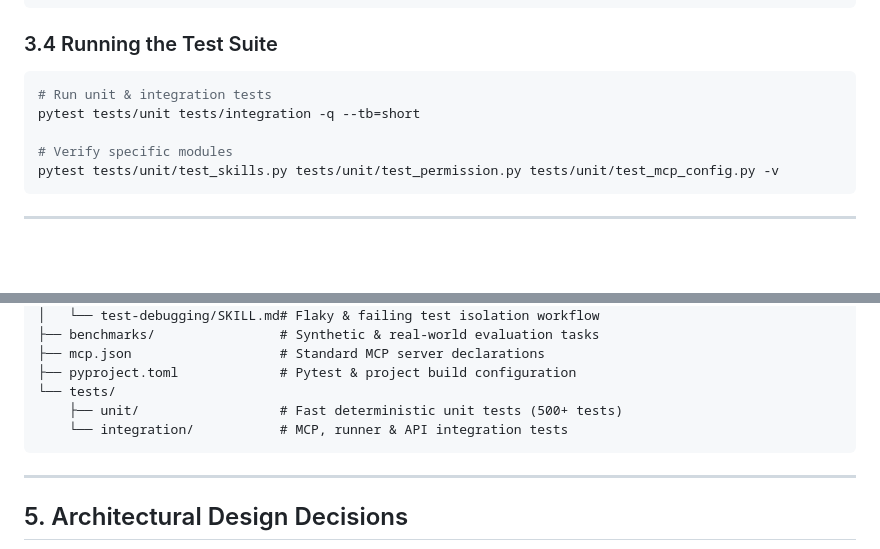
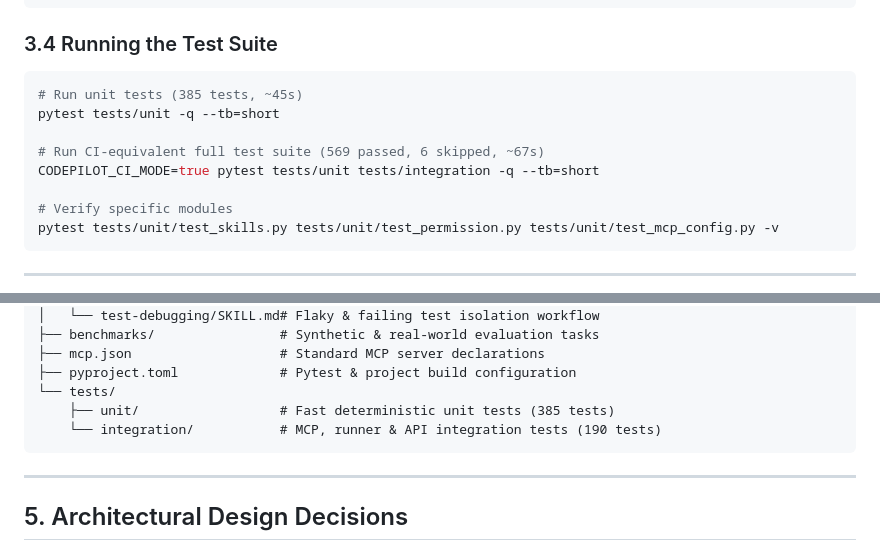
Before and after one commit to YANS311/CodePilot-Agent, a Markdown page: README.md, 2 parts joined by grey strips. Rendered like a GitHub page; blank space fills up the shorter version.

Commit message:
docs: sync test suite counts and CI command in README

````diff
--- a/README.md
+++ b/README.md
@@ -164,8 +164,11 @@ print(f"Active skill: {matched_skill.name}")
 ### 3.4 Running the Test Suite
 
 ```bash
-# Run unit & integration tests
-pytest tests/unit tests/integration -q --tb=short
+# Run unit tests (385 tests, ~45s)
+pytest tests/unit -q --tb=short
+
+# Run CI-equivalent full test suite (569 passed, 6 skipped, ~67s)
+CODEPILOT_CI_MODE=true pytest tests/unit tests/integration -q --tb=short
 
 # Verify specific modules
 pytest tests/unit/test_skills.py tests/unit/test_permission.py tests/unit/test_mcp_config.py -v
@@ -210,8 +213,8 @@ CodePilot-Agent/
 ├── mcp.json                   # Standard MCP server declarations
 ├── pyproject.toml             # Pytest & project build configuration
 └── tests/
-    ├── unit/                  # Fast deterministic unit tests (500+ tests)
-    └── integration/           # MCP, runner & API integration tests
+    ├── unit/                  # Fast deterministic unit tests (385 tests)
+    └── integration/           # MCP, runner & API integration tests (190 tests)
 ```
 
 ---
````
